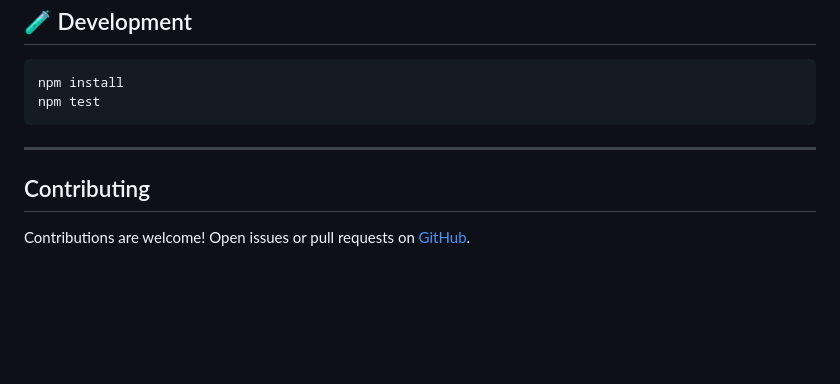
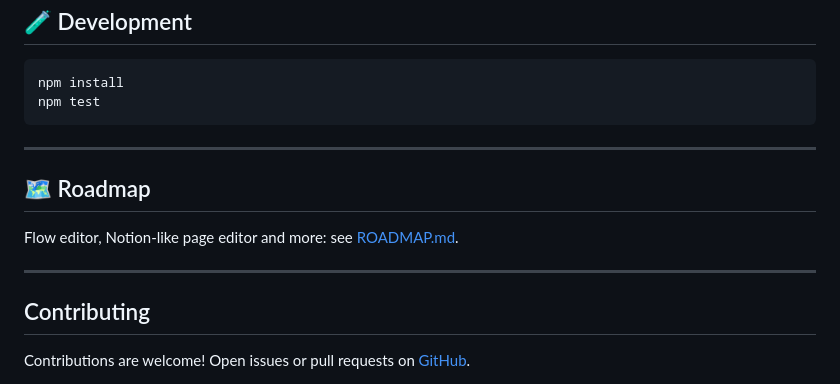
Before and after one commit to joseRibamar21/rhyla_documentation, a Markdown page: README.md, the part around the change. Drawn GitHub-style; blank space fills up the shorter version.

Commit message:
docs: adicionar roadmap (editor de fluxos e editor de páginas estilo Notion)
Co-Authored-By: Claude Opus 5.5 <noreply@anthropic.com>

```diff
--- a/README.md
+++ b/README.md
@@ -180,6 +180,12 @@ npm test
 
 ---
 
+## 🗺️ Roadmap
+
+Flow editor, Notion-like page editor and more: see [ROADMAP.md](ROADMAP.md).
+
+---
+
 ## Contributing
 
 Contributions are welcome! Open issues or pull requests on [GitHub](https://github.com/joseRibamar21/rhyla_documentation).
```
Also changed, not shown: ROADMAP.md (added, +59 -0 lines).
